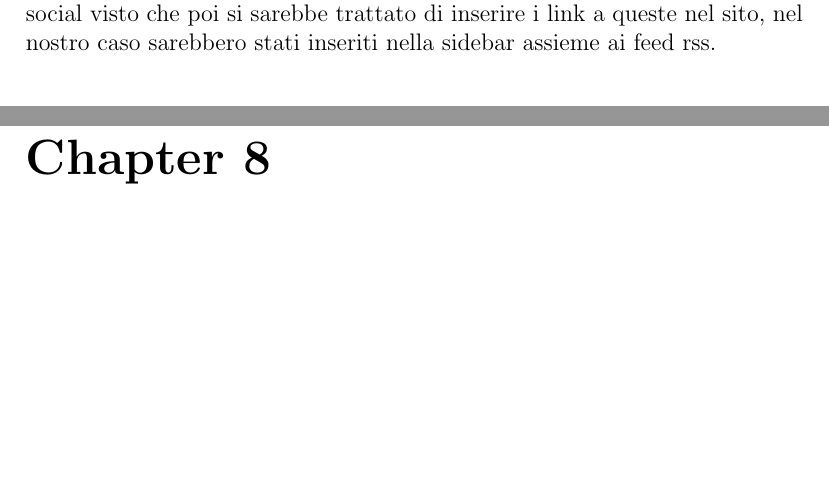
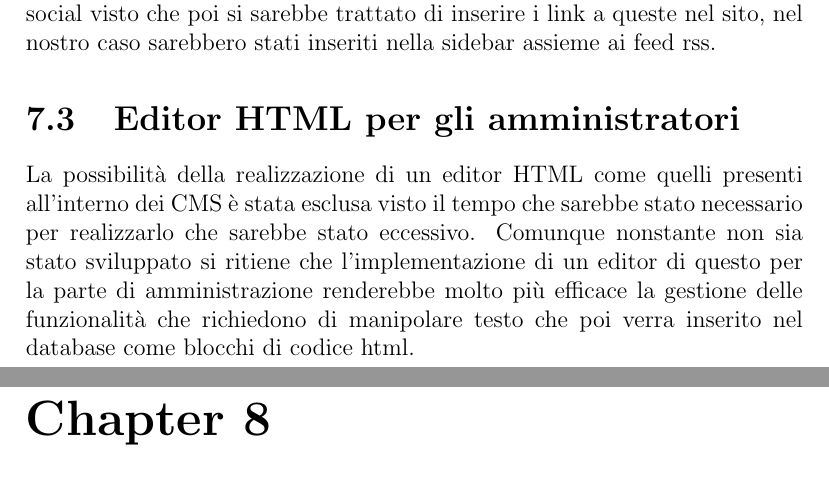
Before and after one commit to M9k/TecWeb-TouhouProject-website, a LaTeX document (Relazione/Relazione.tex): two parts of pages 20 and 21 of 22, joined at a grey line, cut so that both start at the same text, the shorter picture padded with empty space. Compiled offline with pdfLaTeX.

Commit message:
aggiunte alla sezione degli elementi non inseriti

```diff
--- a/Relazione/Relazione.tex
+++ b/Relazione/Relazione.tex
@@ -268,6 +268,9 @@
 		\section{Pagine social network di supporto alla pagina}
 		Nella maggior parte dei siti moderni è presente un qualche collegamento a pagina nei social network, nel nostro caso non è stata ritenito un impiego di tempo produttivo per gli scopi del progetto andare a creare queste pagine social visto che poi si sarebbe trattato di inserire i link a queste nel sito, nel nostro caso sarebbero stati inseriti nella sidebar assieme ai feed rss.
 
+		\section{Editor HTML per gli amministratori}
+		La possibilità della realizzazione di un editor HTML come quelli presenti all'interno dei CMS è stata esclusa visto il tempo che sarebbe stato necessario per realizzarlo che sarebbe stato eccessivo. Comunque nonstante non sia stato sviluppato si ritiene che l'implementazione di un editor di questo per la parte di amministrazione renderebbe molto più efficace la gestione delle funzionalità che richiedono di manipolare testo che poi verra inserito nel database come blocchi di codice html.
+
 
 
 	\chapter{Suddivisione del lavoro}
```
